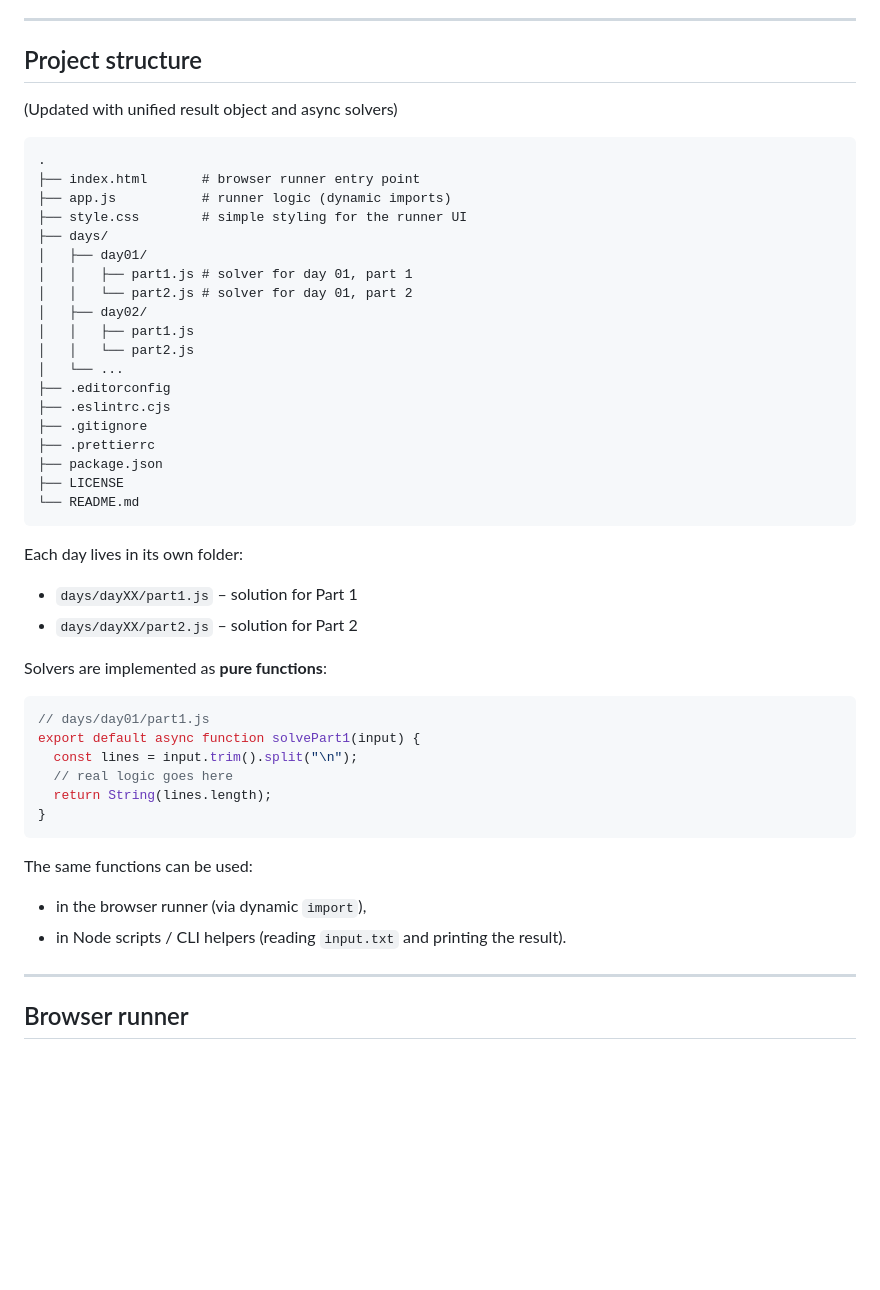
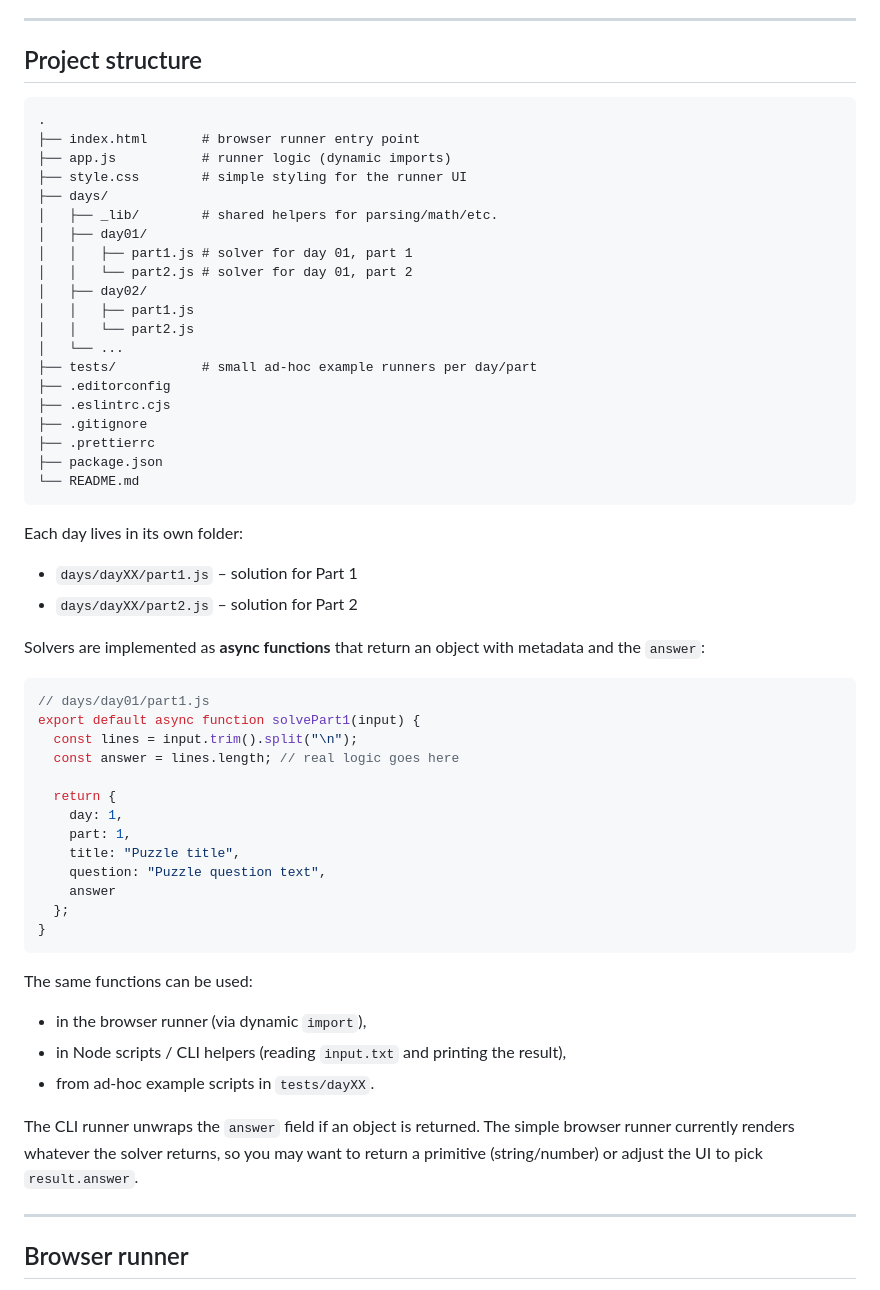
Before and after one commit to bcherepakha/advent2025, a Markdown page: README.md, the part around the change. GitHub-like rendering; blank space fills up the shorter version.

````diff
--- a/README.md
+++ b/README.md
@@ -30,14 +30,13 @@ I use this project to:
 
 ## Project structure
 
-(Updated with unified result object and async solvers)
-
 ```
 .
 ├── index.html       # browser runner entry point
 ├── app.js           # runner logic (dynamic imports)
 ├── style.css        # simple styling for the runner UI
 ├── days/
+│   ├── _lib/        # shared helpers for parsing/math/etc.
 │   ├── day01/
 │   │   ├── part1.js # solver for day 01, part 1
 │   │   └── part2.js # solver for day 01, part 2
@@ -45,35 +44,45 @@ I use this project to:
 │   │   ├── part1.js
 │   │   └── part2.js
 │   └── ...
+├── tests/           # small ad-hoc example runners per day/part
 ├── .editorconfig
 ├── .eslintrc.cjs
 ├── .gitignore
 ├── .prettierrc
 ├── package.json
-├── LICENSE
 └── README.md
 ```
 
 Each day lives in its own folder:
 
-* `days/dayXX/part1.js` – solution for Part 1
-* `days/dayXX/part2.js` – solution for Part 2
+ * `days/dayXX/part1.js` – solution for Part 1
+ * `days/dayXX/part2.js` – solution for Part 2
 
-Solvers are implemented as **pure functions**:
+Solvers are implemented as **async functions** that return an object with metadata and the `answer`:
 
 ```js
 // days/day01/part1.js
 export default async function solvePart1(input) {
   const lines = input.trim().split("\n");
-  // real logic goes here
-  return String(lines.length);
+  const answer = lines.length; // real logic goes here
+
+  return {
+    day: 1,
+    part: 1,
+    title: "Puzzle title",
+    question: "Puzzle question text",
+    answer
+  };
 }
 ```
 
 The same functions can be used:
 
 * in the browser runner (via dynamic `import`),
-* in Node scripts / CLI helpers (reading `input.txt` and printing the result).
+* in Node scripts / CLI helpers (reading `input.txt` and printing the result),
+* from ad-hoc example scripts in `tests/dayXX`.
+
+The CLI runner unwraps the `answer` field if an object is returned. The simple browser runner currently renders whatever the solver returns, so you may want to return a primitive (string/number) or adjust the UI to pick `result.answer`.
 
 ---
 
````
